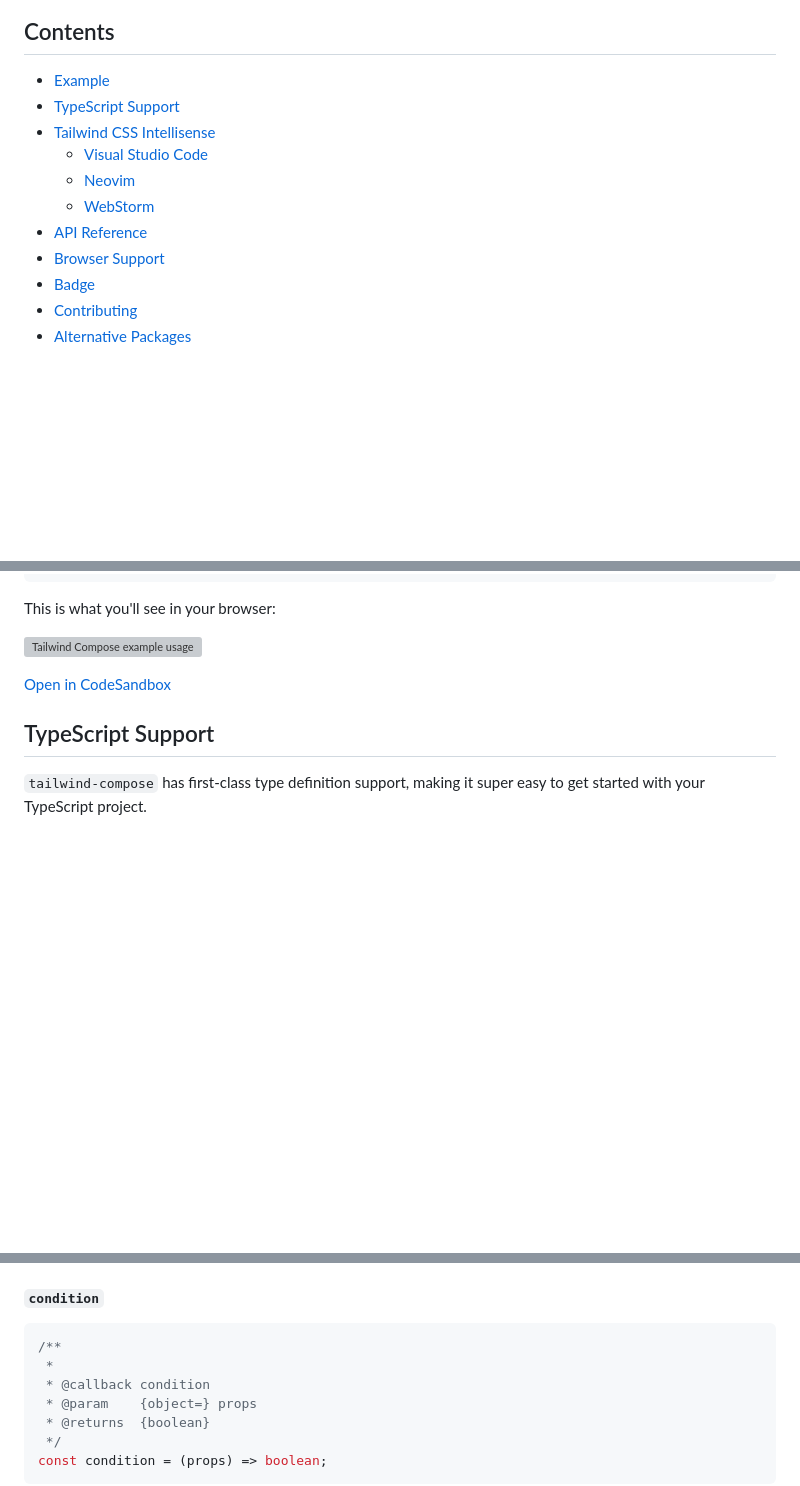
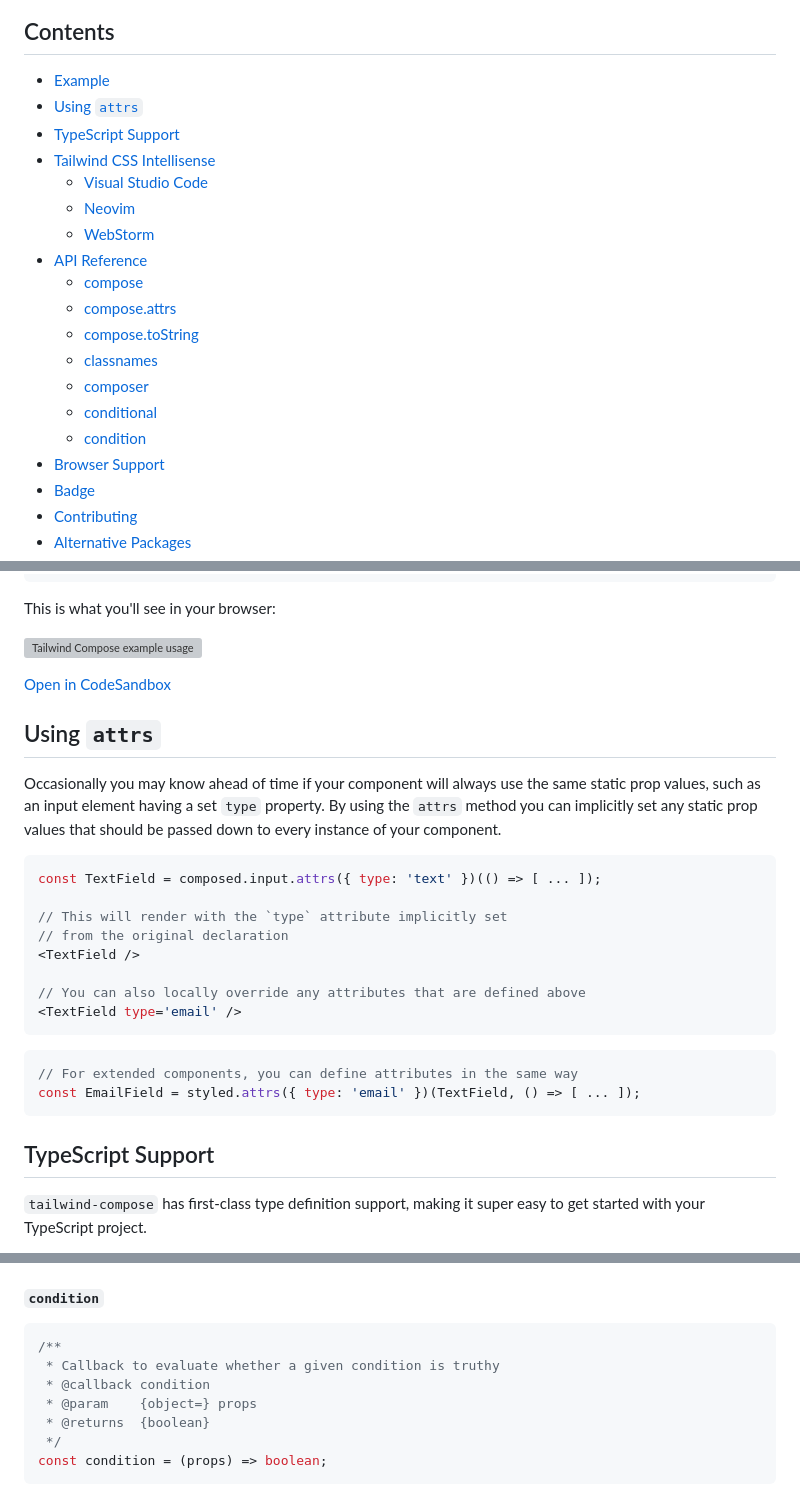
Before and after one commit to eels/tailwind-compose, a Markdown page: README.md, 3 parts joined by grey strips. Rendered like a GitHub page; blank space fills up the shorter version; grey boxes are pictures that could not be loaded.

````diff
--- a/README.md
+++ b/README.md
@@ -22,12 +22,20 @@
 ## Contents
 
 - [Example](#example)
+- [Using `attrs`](#using-attrs)
 - [TypeScript Support](#typescript-support)
 - [Tailwind CSS Intellisense](#tailwind-css-intellisense)
   - [Visual Studio Code](#visual-studio-code)
   - [Neovim](#neovim)
   - [WebStorm](#webstorm)
 - [API Reference](#api-reference)
+  - [compose](#compose)
+  - [compose.attrs](#compose.attrs)
+  - [compose.toString](#compose.tostring)
+  - [classnames](#classnames)
+  - [composer](#composer)
+  - [conditional](#conditional)
+  - [condition](#condition)
 - [Browser Support](#browser-support)
 - [Badge](#badge)
 - [Contributing](#contributing)
@@ -74,6 +82,26 @@ This is what you'll see in your browser:
 ![Tailwind Compose example usage](https://github.com/eels/tailwind-compose/assets/86960670/08c785a7-20cb-4200-a585-4185b0de405e)
 
 [Open in CodeSandbox](https://codesandbox.io/p/sandbox/distracted-framework-q9m9ks?file=%2Fsrc%2Fcomponents%2Fapplication.jsx%3A14%2C15)
+
+## Using `attrs`
+
+Occasionally you may know ahead of time if your component will always use the same static prop values, such as an input element having a set `type` property. By using the `attrs` method you can implicitly set any static prop values that should be passed down to every instance of your component.
+
+```jsx
+const TextField = composed.input.attrs({ type: 'text' })(() => [ ... ]);
+
+// This will render with the `type` attribute implicitly set
+// from the original declaration
+<TextField />
+
+// You can also locally override any attributes that are defined above
+<TextField type='email' />
+```
+
+```jsx
+// For extended components, you can define attributes in the same way
+const EmailField = styled.attrs({ type: 'email' })(TextField, () => [ ... ]);
+```
 
 ## TypeScript Support
 
@@ -257,7 +323,7 @@ conditional(target, condition);
 
 ```jsx
 /**
- *
+ * Callback to evaluate whether a given condition is truthy
  * @callback condition
  * @param    {object=} props
  * @returns  {boolean}
````
Also changed, not shown: other parts of README.md (+44 -6 lines).
